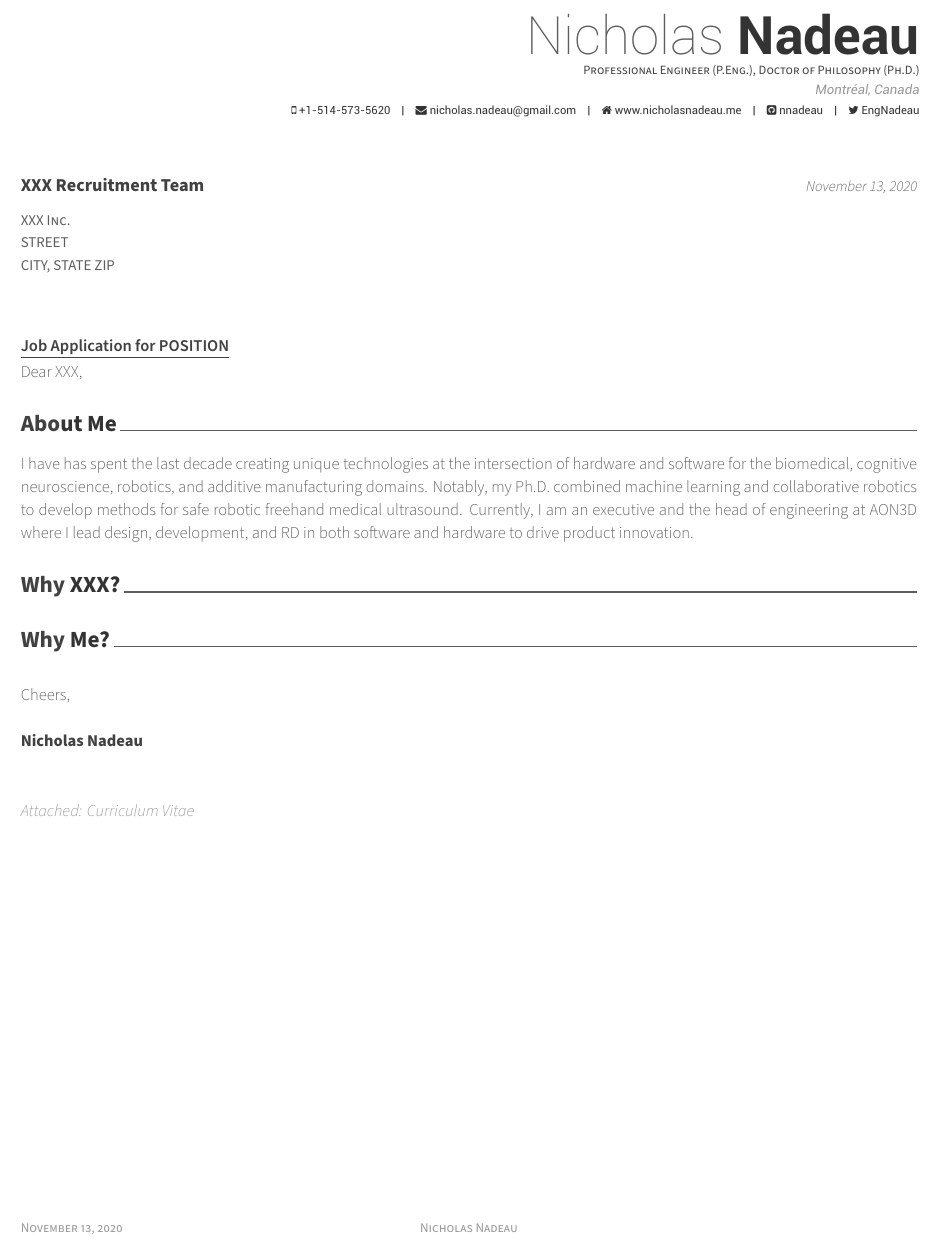
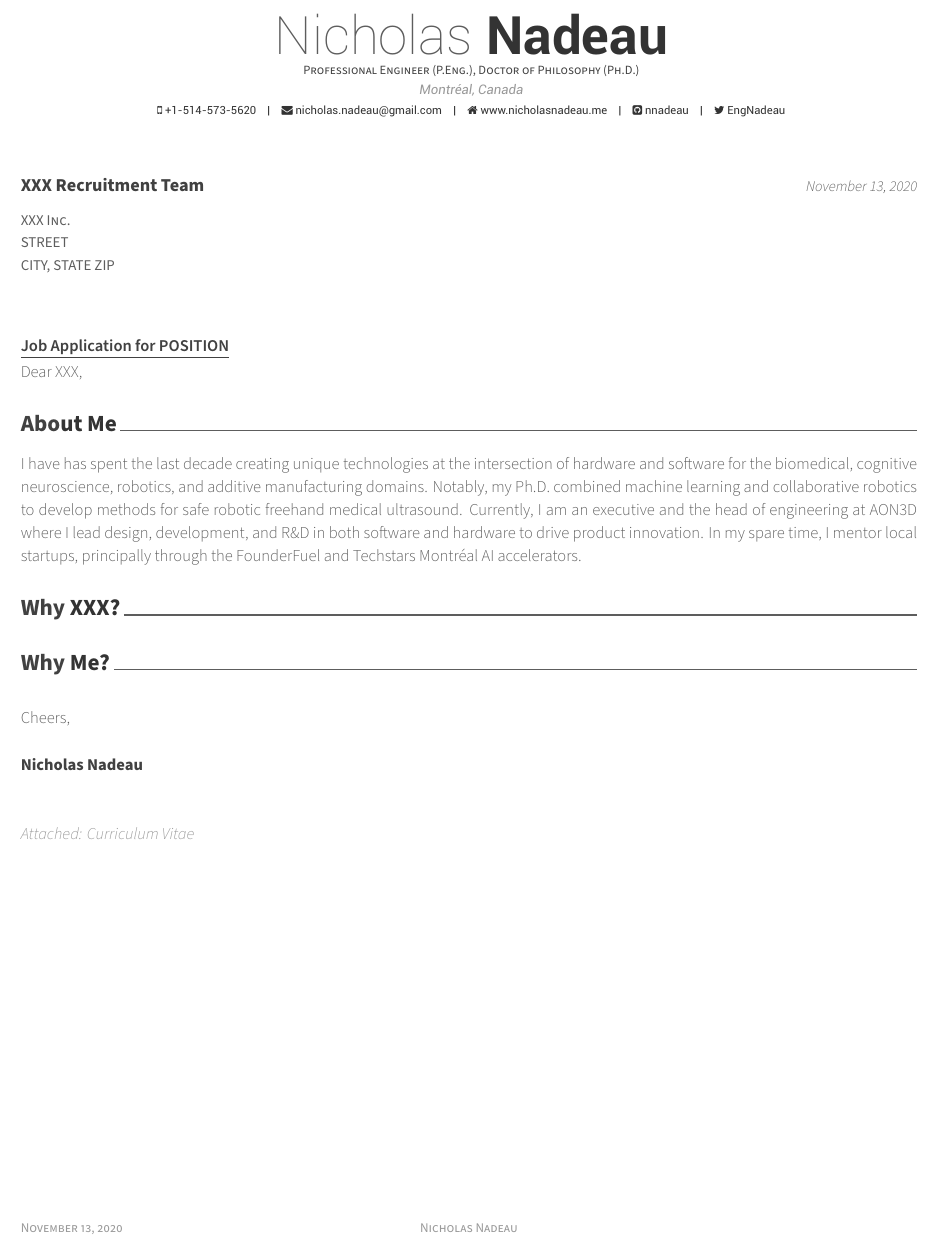
Before and after one commit to engnadeau/cv, a LaTeX CV (cover-letter.tex): part of the page, cut so that both start at the same text. Compiled offline with XeLaTeX.

Commit message:
fix: improving letter

```diff
--- a/cover-letter.tex
+++ b/cover-letter.tex
@@ -48,7 +48,7 @@ Doctor of Philosophy (Ph.D.)
 \begin{document}
 
 % Give optional argument to change alignment(C: center, L: left, R: right)
-\makecvheader[R]
+\makecvheader[C]
 
 % Print the footer with 3 arguments(<left>, <center>, <right>)
 % Leave any of these blank if they are not needed
@@ -68,7 +68,8 @@ Doctor of Philosophy (Ph.D.)
 
     I have has spent the last decade creating unique technologies at the intersection of hardware and software for the biomedical, cognitive neuroscience, robotics, and additive manufacturing domains.
     Notably, my Ph.D. combined machine learning and collaborative robotics to develop methods for safe robotic freehand medical ultrasound.
-    Currently, I am an executive and the head of engineering at AON3D where I lead design, development, and R&D in both software and hardware to drive product innovation.
+    Currently, I am an executive and the head of engineering at AON3D where I lead design, development, and R\&D in both software and hardware to drive product innovation.
+    In my spare time, I mentor local startups, principally through the FounderFuel and Techstars Montréal AI accelerators.
 
     \lettersection{Why XXX?}
 
```
